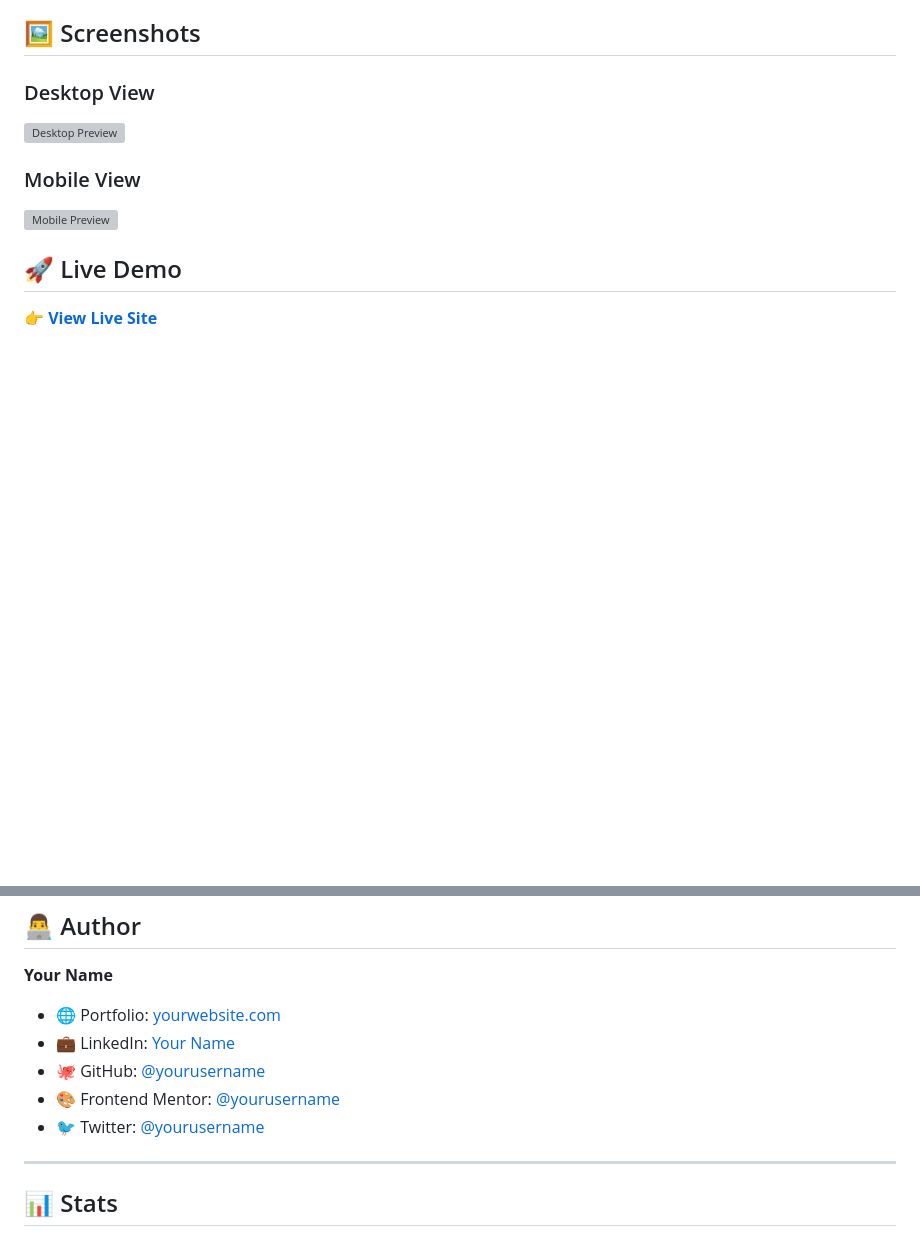
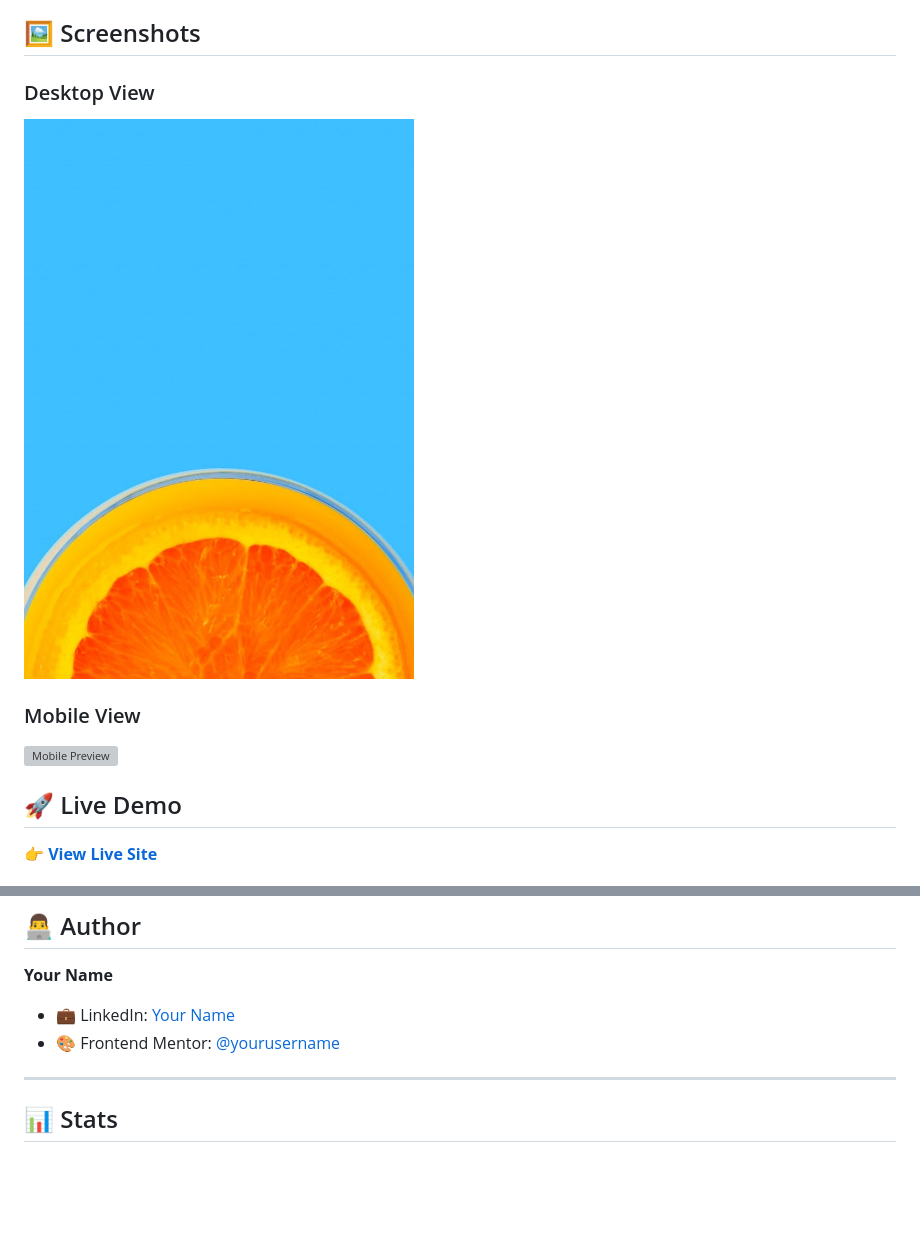
Before and after one commit to princyDhanciya/Frontend_mentor-challenge, a Markdown page: sunnyside-agency-landing-page-main/README.md, 2 parts joined by grey strips. Rendered like a GitHub page; blank space fills up the shorter version; grey boxes are pictures that could not be loaded.

```diff
--- a/sunnyside-agency-landing-page-main/README.md
+++ b/sunnyside-agency-landing-page-main/README.md
@@ -17,6 +17,6 @@ A vibrant, pixel-perfect landing page for a creative agency built with pure HTML
 ## 🖼️ Screenshots
 
 ### Desktop View
-![Desktop Preview](./screenshots/desktop-view.png)
+![Desktop Preview](./images/mobile/image-header.jpg)
 
 ### Mobile View
@@ -127,11 +127,9 @@ Areas I'm exploring next:
 
 **Your Name**
 
-- 🌐 Portfolio: [yourwebsite.com](https://www.yourwebsite.com)
-- 💼 LinkedIn: [Your Name](https://www.linkedin.com/in/yourusername)
-- 🐙 GitHub: [@yourusername](https://github.com/yourusername)
-- 🎨 Frontend Mentor: [@yourusername](https://www.frontendmentor.io/profile/yourusername)
-- 🐦 Twitter: [@yourusername](https://twitter.com/yourusername)
+- 💼 LinkedIn: [Your Name](https://www.linkedin.com/in/princy-dhanciya-46a58a2b4)
+- 🎨 Frontend Mentor: [@yourusername](https://www.frontendmentor.io/profile/princyDhanciya)
+
 
 ---
 
```
Also changed, not shown: other parts of sunnyside-agency-landing-page-main/README.md (+1 -1 lines).
